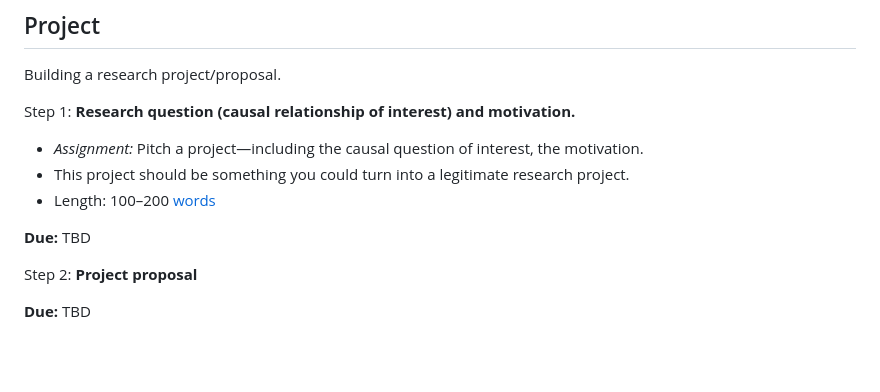
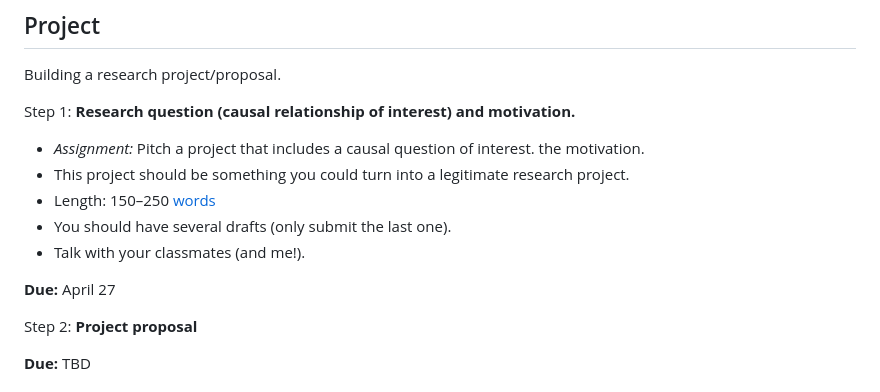
Before and after one commit to edrubin/EC607S23, a Markdown page: README.md, the part around one of its changes. Rendered like a GitHub page; blank space fills up the shorter version.

```diff
--- a/README.md
+++ b/README.md
@@ -302,11 +302,13 @@ Building a research project/proposal.
 
 Step 1: **Research question (causal relationship of interest) and motivation.**
 
-- *Assignment:* Pitch a project—including the causal question of interest, the motivation.
+- *Assignment:* Pitch a project that includes a causal question of interest. the motivation.
 - This project should be something you could turn into a legitimate research project.
-- Length: 100–200 [words](https://grammarly.com)
+- Length: 150–250 [words](https://grammarly.com)
+- You should have several drafts (only submit the last one).
+- Talk with your classmates (and me!).
 
-**Due:** TBD
+**Due:** April 27
 
 Step 2: **Project proposal**
 
```
Also changed, not shown: other parts of README.md (+8 -8 lines).
